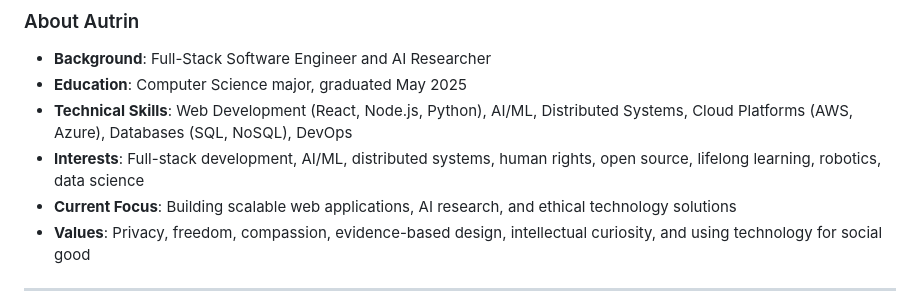
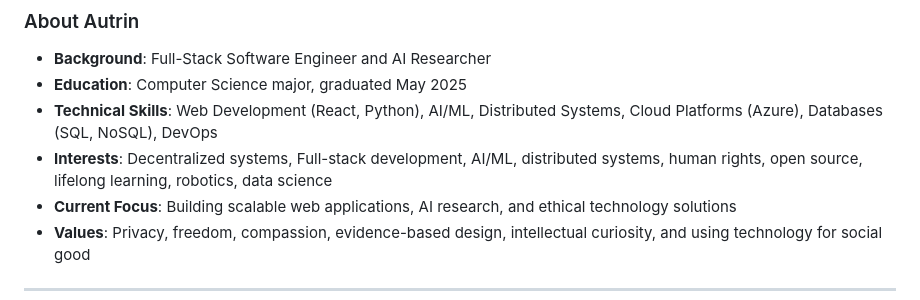
Before and after one commit to autrin/lessonsunlived, a Markdown page: README.md, the part around the change. Rendered like a GitHub page.

```diff
--- a/README.md
+++ b/README.md
@@ -118,8 +118,8 @@ The dark, geeky aesthetic reflects the intersection of technology and activism,
 ### About Autrin
 - **Background**: Full-Stack Software Engineer and AI Researcher
 - **Education**: Computer Science major, graduated May 2025
-- **Technical Skills**: Web Development (React, Node.js, Python), AI/ML, Distributed Systems, Cloud Platforms (AWS, Azure), Databases (SQL, NoSQL), DevOps
-- **Interests**: Full-stack development, AI/ML, distributed systems, human rights, open source, lifelong learning, robotics, data science
+- **Technical Skills**: Web Development (React, Python), AI/ML, Distributed Systems, Cloud Platforms (Azure), Databases (SQL, NoSQL), DevOps
+- **Interests**: Decentralized systems, Full-stack development, AI/ML, distributed systems, human rights, open source, lifelong learning, robotics, data science
 - **Current Focus**: Building scalable web applications, AI research, and ethical technology solutions
 - **Values**: Privacy, freedom, compassion, evidence-based design, intellectual curiosity, and using technology for social good
 
```
